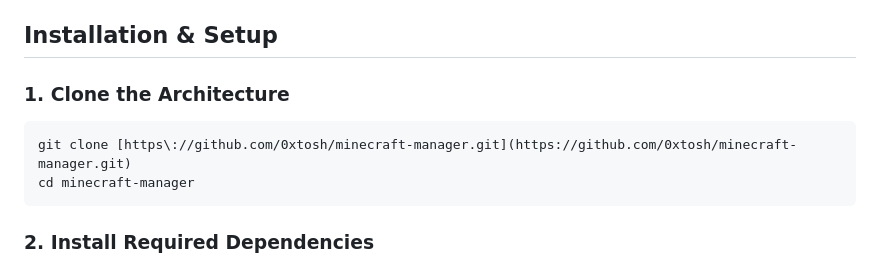
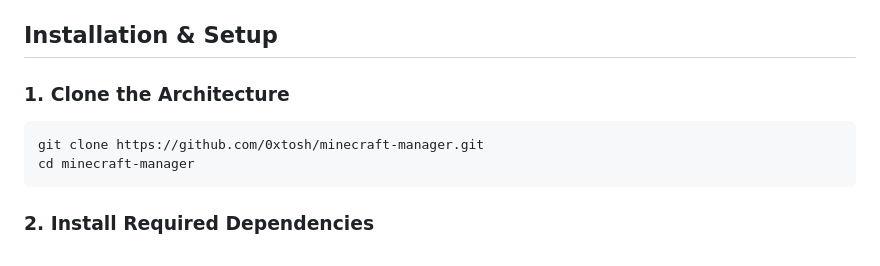
Before and after one commit to 0xtosh/minecraft-manager, a Markdown page: README.md, the part around the change. Drawn GitHub-style.

````diff
--- a/README.md
+++ b/README.md
@@ -53,7 +53,7 @@ To expose the web application safely without altering local router security prof
 
 ### 1. Clone the Architecture
 ```
-git clone [https://github.com/0xtosh/minecraft-manager.git](https://github.com/0xtosh/minecraft-manager.git)
+git clone https://github.com/0xtosh/minecraft-manager.git
 cd minecraft-manager
 ```
 
````
